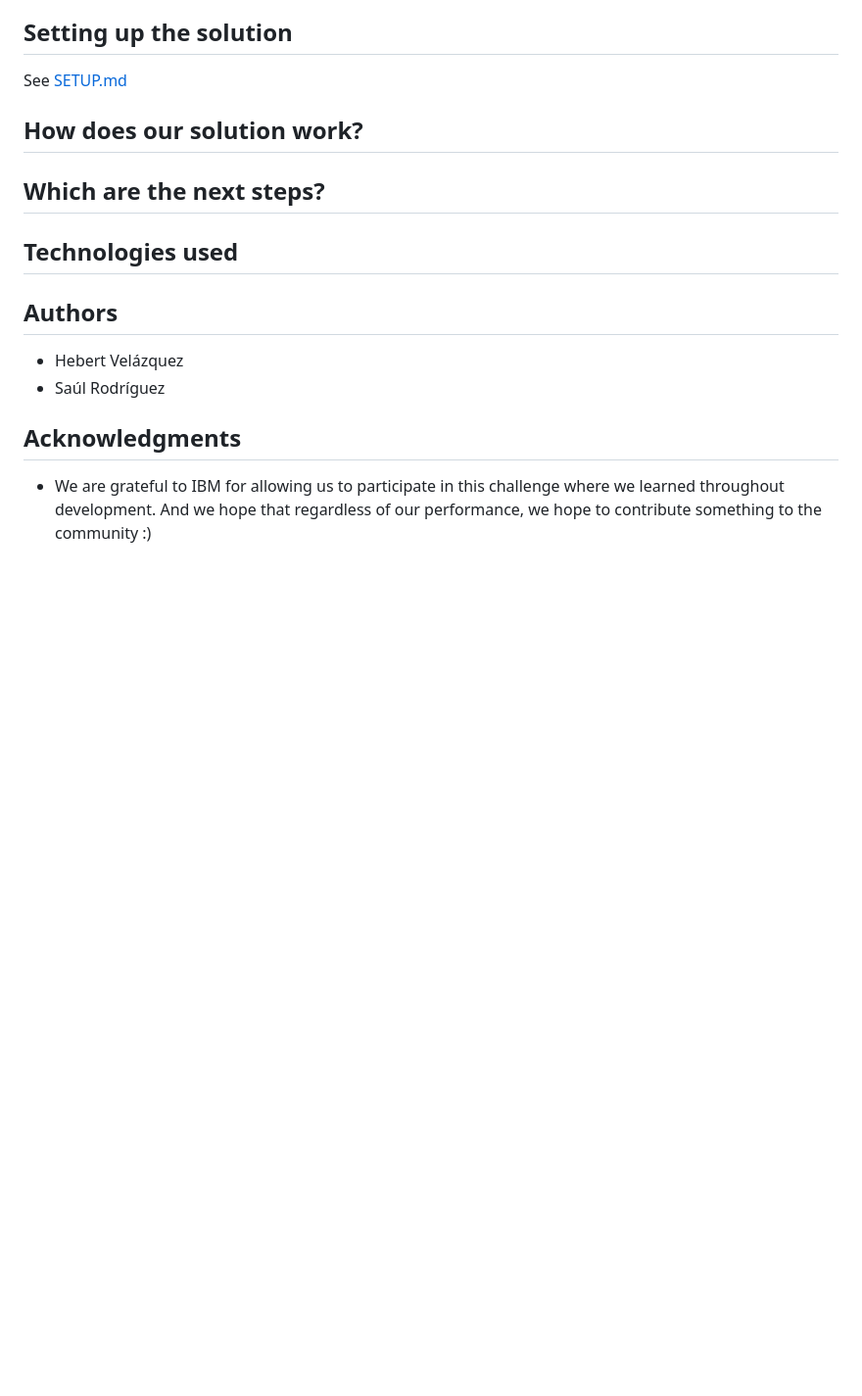
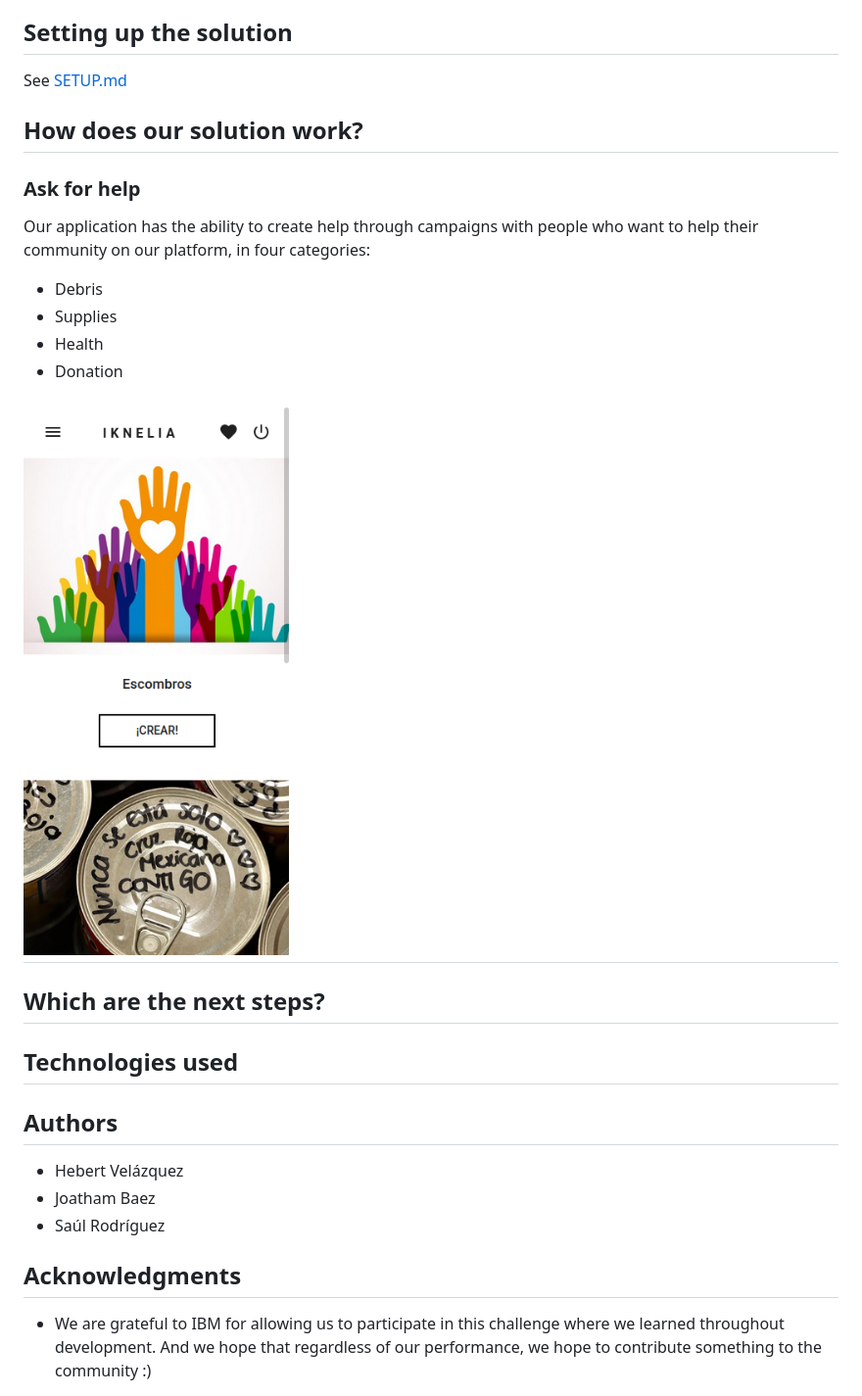
Before and after one commit to kukulhan/ibmfrontend, a Markdown page: README.md, the part around the change. Shown: that part at 98% size. Drawn GitHub-style; pictures changed too: resources/images/5.png (added); blank space fills up the shorter version.

```diff
--- a/README.md
+++ b/README.md
@@ -38,12 +38,23 @@ See [SETUP.md](SETUP.md)
 
 ## How does our solution work?
 
+### Ask for help
+Our application has the ability to create help through campaigns with people who want to help their community on our platform, in four categories:
+
+* Debris
+* Supplies
+* Health
+* Donation
+
+# ![kukulhan](/resources/images/5.png?raw=true)
+
 ## Which are the next steps?
 
 ## Technologies used
 
 ## Authors
 * Hebert Velázquez
+* Joatham Baez
 * Saúl Rodríguez
 
 ## Acknowledgments
```
